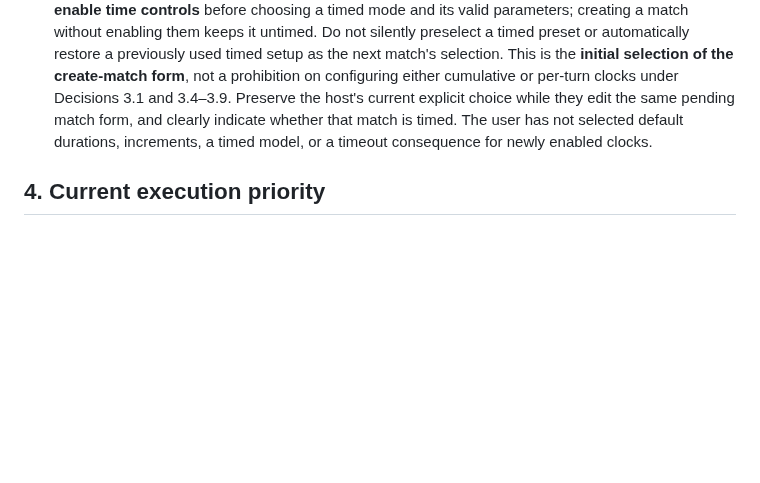
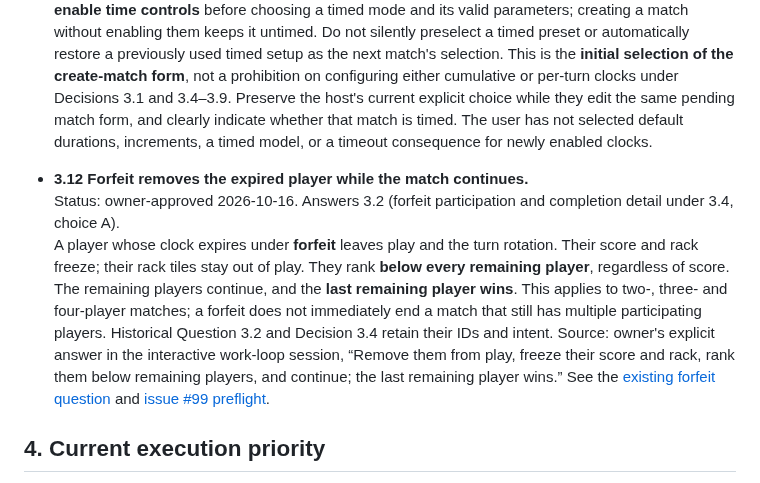
Before and after one commit to moritzbrantner/scrabble, a Markdown page: docs/DECISION-ATLAS.md, the part around the change. Drawn GitHub-style; blank space fills up the shorter version.

Commit message:
docs: record approved multiplayer clock forfeit rule

```diff
--- a/docs/DECISION-ATLAS.md
+++ b/docs/DECISION-ATLAS.md
@@ -252,6 +252,10 @@ Source: owner free-form steering session, 2026-10-13. Previous completed impleme
   Status: owner-approved 2026-10-13. Answers 3.10 (choice A).
   Every newly opened match-creation flow **initially has clocks disabled**. The host must **explicitly enable time controls** before choosing a timed mode and its valid parameters; creating a match without enabling them keeps it untimed. Do not silently preselect a timed preset or automatically restore a previously used timed setup as the next match's selection. This is the **initial selection of the create-match form**, not a prohibition on configuring either cumulative or per-turn clocks under Decisions 3.1 and 3.4–3.9. Preserve the host's current explicit choice while they edit the same pending match form, and clearly indicate whether that match is timed. The user has not selected default durations, increments, a timed model, or a timeout consequence for newly enabled clocks.
 
+- **3.12 Forfeit removes the expired player while the match continues.**
+  Status: owner-approved 2026-10-16. Answers 3.2 (forfeit participation and completion detail under 3.4, choice A).
+  A player whose clock expires under **forfeit** leaves play and the turn rotation. Their score and rack freeze; their rack tiles stay out of play. They rank **below every remaining player**, regardless of score. The remaining players continue, and the **last remaining player wins**. This applies to two-, three- and four-player matches; a forfeit does not immediately end a match that still has multiple participating players. Historical Question 3.2 and Decision 3.4 retain their IDs and intent. Source: owner's explicit answer in the interactive work-loop session, “Remove them from play, freeze their score and rack, rank them below remaining players, and continue; the last remaining player wins.” See the [existing forfeit question](https://github.com/moritzbrantner/scrabble/issues/99#issuecomment-6187318391) and [issue #99 preflight](https://github.com/moritzbrantner/scrabble/issues/99#issuecomment-6209848612).
+
 ## 4. Current execution priority
 
 - **4.1 Prioritize approved hexagonal-board or match-clock journeys.**
```
